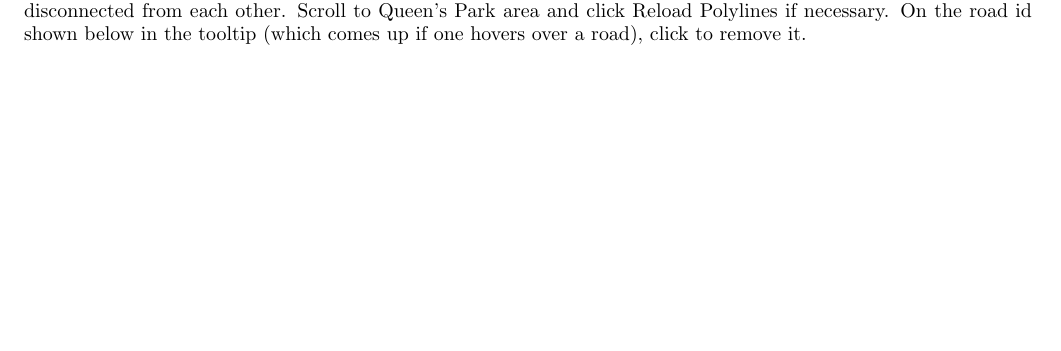
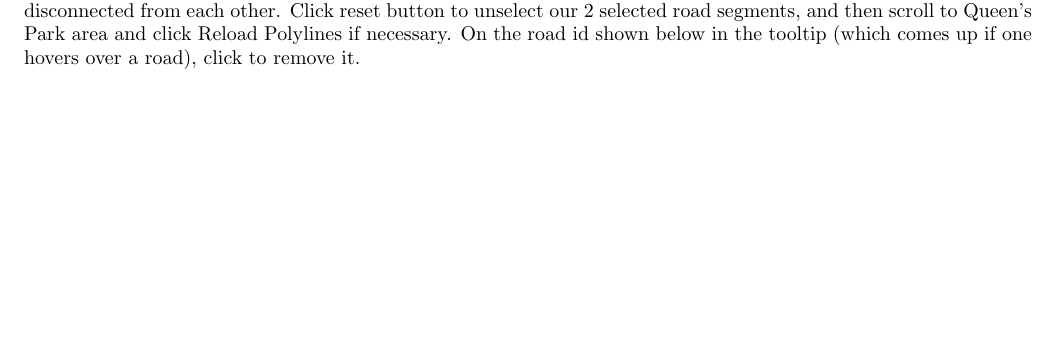
Before and after one commit to Fayiz-A/TreeGraphDataAssignment, a LaTeX document (project_report.tex): part of page 13 of 18, cut at the place of the change. Compiled offline with pdfLaTeX.

Commit message:
Added reset instruction mistakenly missed in project report

```diff
--- a/project_report.tex
+++ b/project_report.tex
@@ -183,7 +183,7 @@ Press reset button. Now, we will explore our second last demo: the demo of inval
     \includegraphics[width=1\textwidth]{invalid_selection.png}
 \end{center}
 
-Our last demo will be about what our app does when removing a road segment leads to junctions getting disconnected from each other. Scroll to Queen's Park area and click Reload Polylines if necessary. On the road id shown below in the tooltip (which comes up if one hovers over a road), click to remove it.
+Our last demo will be about what our app does when removing a road segment leads to junctions getting disconnected from each other. Click reset button to unselect our 2 selected road segments, and then scroll to Queen's Park area and click Reload Polylines if necessary. On the road id shown below in the tooltip (which comes up if one hovers over a road), click to remove it.
 \begin{center}
     \includegraphics[width=1\textwidth]{queens_park.png}
 \end{center}
```
Also changed, not shown: 1 other file.
